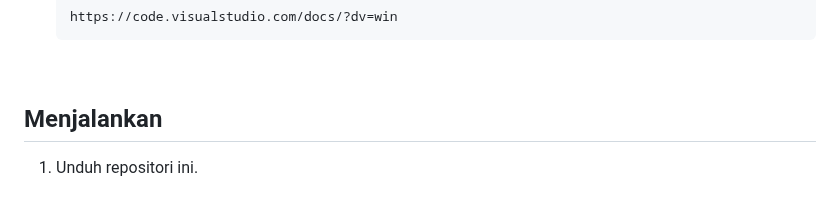
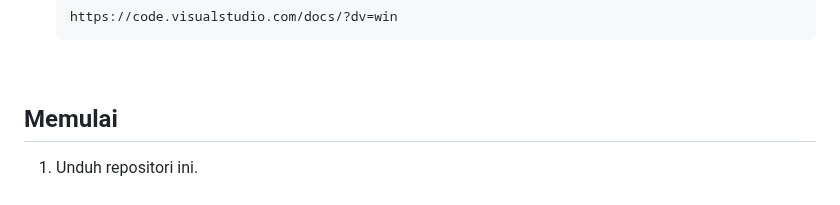
Before and after one commit to dcmwijaya/Web-Dasar-Dicoding-Aplus-Dessert, a Markdown page: BACA.md, the part around the change. Drawn GitHub-style.

````diff
--- a/BACA.md
+++ b/BACA.md
@@ -34,7 +34,7 @@ Website ini dibuat sebagai salah satu upaya untuk menyelesaikan tugas dari kursu
 
 <br>
 
-## Menjalankan
+## Memulai
 1. Unduh repositori ini.<br><br>
 2. Ekstrak file yang diunduh & ganti nama direktori ``` Web-Dasar-Dicoding-Aplus-Dessert ``` menjadi ``` Aplus-Dessert ```.<br><br>
 3. Pindahkan direktori ``` Aplus-Dessert ``` ke dalam direktori ``` htdocs ```, yang rinciannya dapat Anda lihat sebagai berikut: ``` C:\xampp\htdocs ```.<br><br>
````
